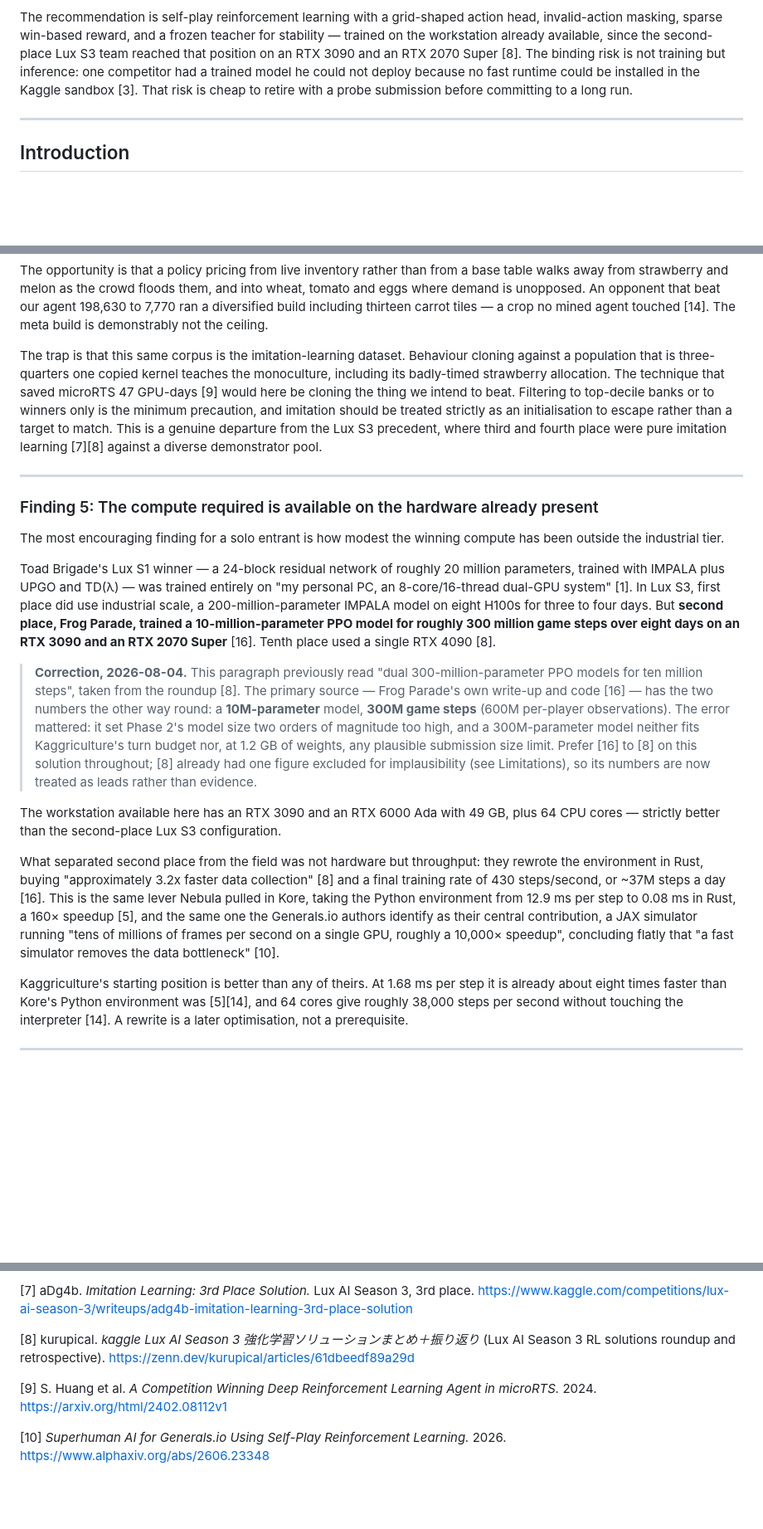
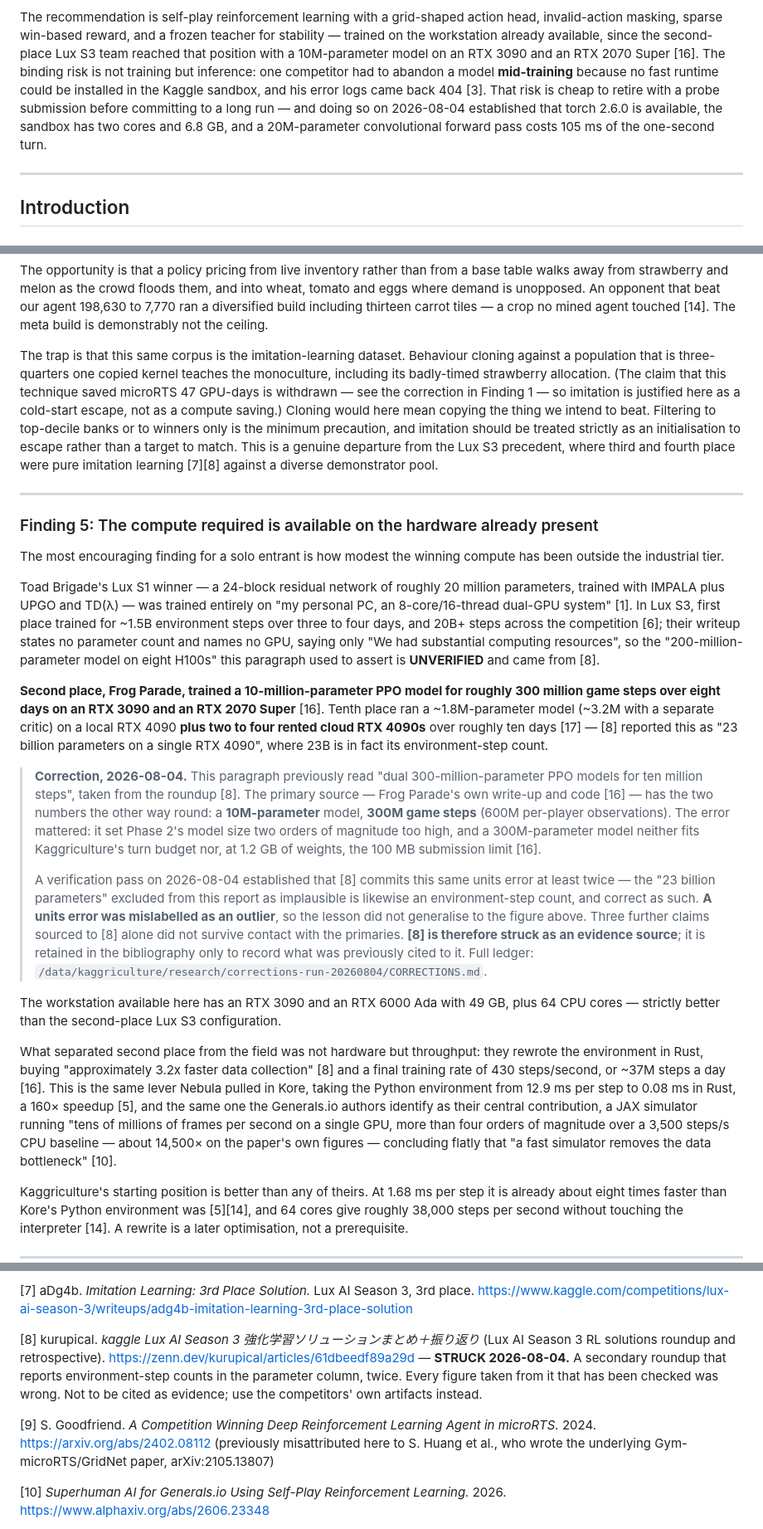
Before and after one commit to will-rice/kaggriculture-2026, a Markdown page: RESEARCH.md, 3 parts joined by grey strips. Shown at 83% size. Drawn GitHub-style; blank space fills up the shorter version.

```diff
--- a/RESEARCH.md
+++ b/RESEARCH.md
@@ -33,10 +33,13 @@ identical build, which both creates exploitable price structure and makes imitat
 
 The recommendation is self-play reinforcement learning with a grid-shaped action head, invalid-action
 masking, sparse win-based reward, and a frozen teacher for stability — trained on the workstation
-already available, since the second-place Lux S3 team reached that position on an RTX 3090 and an RTX
-2070 Super [8]. The binding risk is not training but inference: one competitor had a trained model he
-could not deploy because no fast runtime could be installed in the Kaggle sandbox [3]. That risk is
-cheap to retire with a probe submission before committing to a long run.
+already available, since the second-place Lux S3 team reached that position with a 10M-parameter model on
+an RTX 3090 and an RTX 2070 Super [16]. The binding risk is not training but inference: one competitor
+had to abandon a model **mid-training** because no fast runtime could be installed in the Kaggle sandbox,
+and his error logs came back 404 [3]. That risk is cheap to retire with a probe submission before
+committing to a long run — and doing so on 2026-08-04 established that torch 2.6.0 is available, the
+sandbox has two cores and 6.8 GB, and a 20M-parameter convolutional forward pass costs 105 ms of the
+one-second turn.
 
 ---
 
@@ -204,7 +212,9 @@ carrot tiles — a crop no mined agent touched [14]. The meta build is demonstra
 
 The trap is that this same corpus is the imitation-learning dataset. Behaviour cloning against a
 population that is three-quarters one copied kernel teaches the monoculture, including its badly-timed
-strawberry allocation. The technique that saved microRTS 47 GPU-days [9] would here be cloning the thing
+strawberry allocation. (The claim that this technique saved microRTS 47 GPU-days is withdrawn — see the
+correction in Finding 1 — so imitation is justified here as a cold-start escape, not as a compute
+saving.) Cloning would here mean copying the thing
 we intend to beat. Filtering to top-decile banks or to winners only is the minimum precaution, and
 imitation should be treated strictly as an initialisation to escape rather than a target to match. This
 is a genuine departure from the Lux S3 precedent, where third and fourth place were pure imitation
@@ -219,19 +229,31 @@ industrial tier.
 
 Toad Brigade's Lux S1 winner — a 24-block residual network of roughly 20 million parameters, trained with
 IMPALA plus UPGO and TD(λ) — was trained entirely on "my personal PC, an 8-core/16-thread dual-GPU
-system" [1]. In Lux S3, first place did use industrial scale, a 200-million-parameter IMPALA model on
-eight H100s for three to four days. But **second place, Frog Parade, trained a 10-million-parameter PPO
-model for roughly 300 million game steps over eight days on an RTX 3090 and an RTX 2070 Super** [16].
-Tenth place used a single RTX 4090 [8].
+system" [1]. In Lux S3, first place trained for ~1.5B environment steps over three to four days, and
+20B+ steps across the competition [6]; their writeup states no parameter count and names no GPU, saying
+only "We had substantial computing resources", so the "200-million-parameter model on eight H100s"
+this paragraph used to assert is **UNVERIFIED** and came from [8].
+
+**Second place, Frog Parade, trained a 10-million-parameter PPO model for roughly 300 million game steps
+over eight days on an RTX 3090 and an RTX 2070 Super** [16]. Tenth place ran a ~1.8M-parameter model
+(~3.2M with a separate critic) on a local RTX 4090 **plus two to four rented cloud RTX 4090s** over
+roughly ten days [17] — [8] reported this as "23 billion parameters on a single RTX 4090", where 23B is
+in fact its environment-step count.
 
 > **Correction, 2026-08-04.** This paragraph previously read "dual 300-million-parameter PPO models for
 > ten million steps", taken from the roundup [8]. The primary source — Frog Parade's own write-up and
 > code [16] — has the two numbers the other way round: a **10M-parameter** model, **300M game steps**
 > (600M per-player observations). The error mattered: it set Phase 2's model size two orders of
 > magnitude too high, and a 300M-parameter model neither fits Kaggriculture's turn budget nor, at 1.2 GB
-> of weights, any plausible submission size limit. Prefer [16] to [8] on this solution throughout; [8]
-> already had one figure excluded for implausibility (see Limitations), so its numbers are now treated
-> as leads rather than evidence.
+> of weights, the 100 MB submission limit [16].
+>
+> A verification pass on 2026-08-04 established that [8] commits this same units error at least twice —
+> the "23 billion parameters" excluded from this report as implausible is likewise an environment-step
+> count, and correct as such. **A units error was mislabelled as an outlier**, so the lesson did not
+> generalise to the figure above. Three further claims sourced to [8] alone did not survive contact with
+> the primaries. **[8] is therefore struck as an evidence source**; it is retained in the bibliography
+> only to record what was previously cited to it. Full ledger:
+> `/data/kaggriculture/research/corrections-run-20260804/CORRECTIONS.md`.
 
 The workstation available here has an RTX 3090 and an RTX 6000 Ada with 49 GB, plus 64 CPU cores —
 strictly better than the second-place Lux S3 configuration.
@@ -242,7 +264,8 @@ steps/second, or ~37M steps a day [16]. This is the same lever Nebula pulled in
 environment from
 12.9 ms per step to 0.08 ms in Rust, a 160× speedup [5], and the same one the Generals.io authors
 identify as their central contribution, a JAX simulator running "tens of millions of frames per second on
-a single GPU, roughly a 10,000× speedup", concluding flatly that "a fast simulator removes the data
+a single GPU, more than four orders of magnitude over a 3,500 steps/s CPU baseline — about 14,500× on
+the paper's own figures — concluding flatly that "a fast simulator removes the data
 bottleneck" [10].
 
 Kaggriculture's starting position is better than any of theirs. At 1.68 ms per step it is already about
@@ -460,9 +495,14 @@ place. https://www.kaggle.com/competitions/lux-ai-season-2/writeups/flg-flg-s-ap
 [7] aDg4b. _Imitation Learning: 3rd Place Solution._ Lux AI Season 3, 3rd place. https://www.kaggle.com/competitions/lux-ai-season-3/writeups/adg4b-imitation-learning-3rd-place-solution
 
 [8] kurupical. _kaggle Lux AI Season 3 強化学習ソリューションまとめ＋振り返り_ (Lux AI Season 3 RL solutions
-roundup and retrospective). https://zenn.dev/kurupical/articles/61dbeedf89a29d
+roundup and retrospective). https://zenn.dev/kurupical/articles/61dbeedf89a29d — **STRUCK 2026-08-04.**
+A secondary roundup that reports environment-step counts in the parameter column, twice. Every figure
+taken from it that has been checked was wrong. Not to be cited as evidence; use the competitors' own
+artifacts instead.
 
-[9] S. Huang et al. _A Competition Winning Deep Reinforcement Learning Agent in microRTS._ 2024. https://arxiv.org/html/2402.08112v1
+[9] S. Goodfriend. _A Competition Winning Deep Reinforcement Learning Agent in microRTS._ 2024.
+https://arxiv.org/abs/2402.08112 (previously misattributed here to S. Huang et al., who wrote the
+underlying Gym-microRTS/GridNet paper, arXiv:2105.13807)
 
 [10] _Superhuman AI for Generals.io Using Self-Play Reinforcement Learning._ 2026. https://www.alphaxiv.org/abs/2606.23348
 
```
Also changed, not shown: other parts of RESEARCH.md (+25 -2 lines), STRATEGY.md (+19 -4 lines), docs/research-corrections-20260804.md (added, +102 -0 lines).
